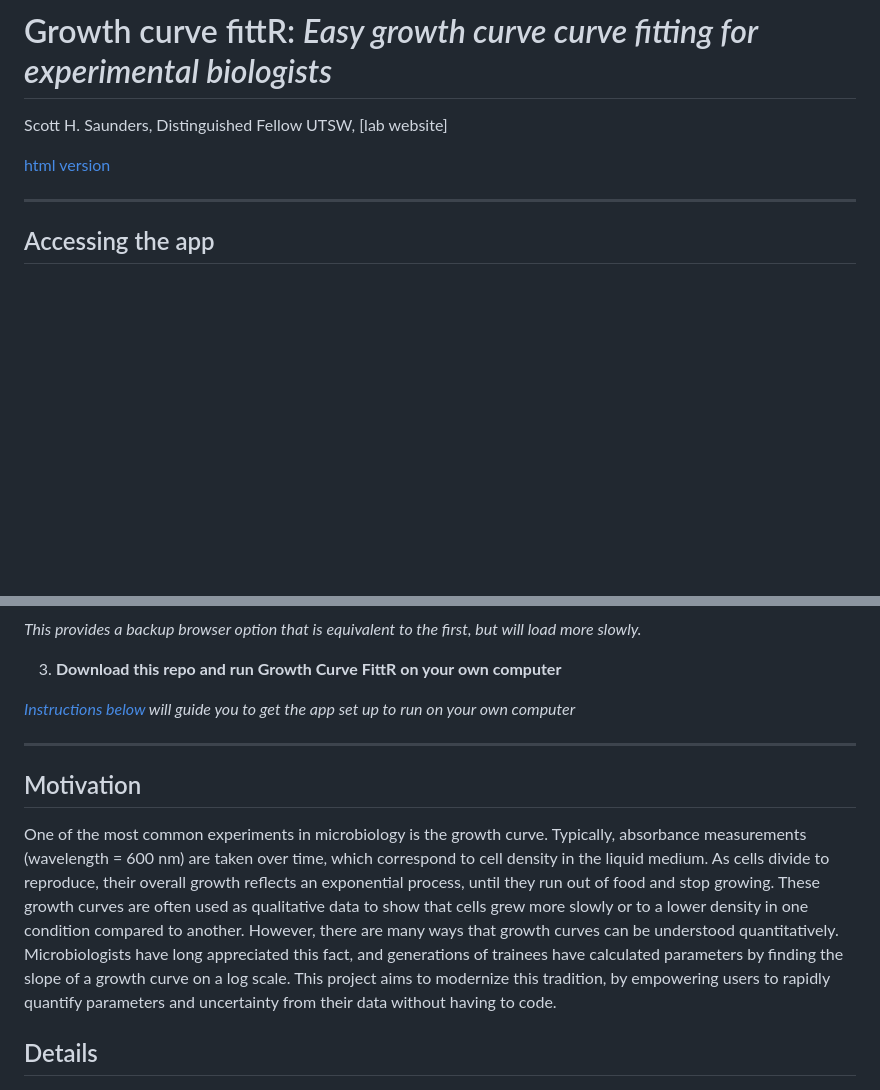
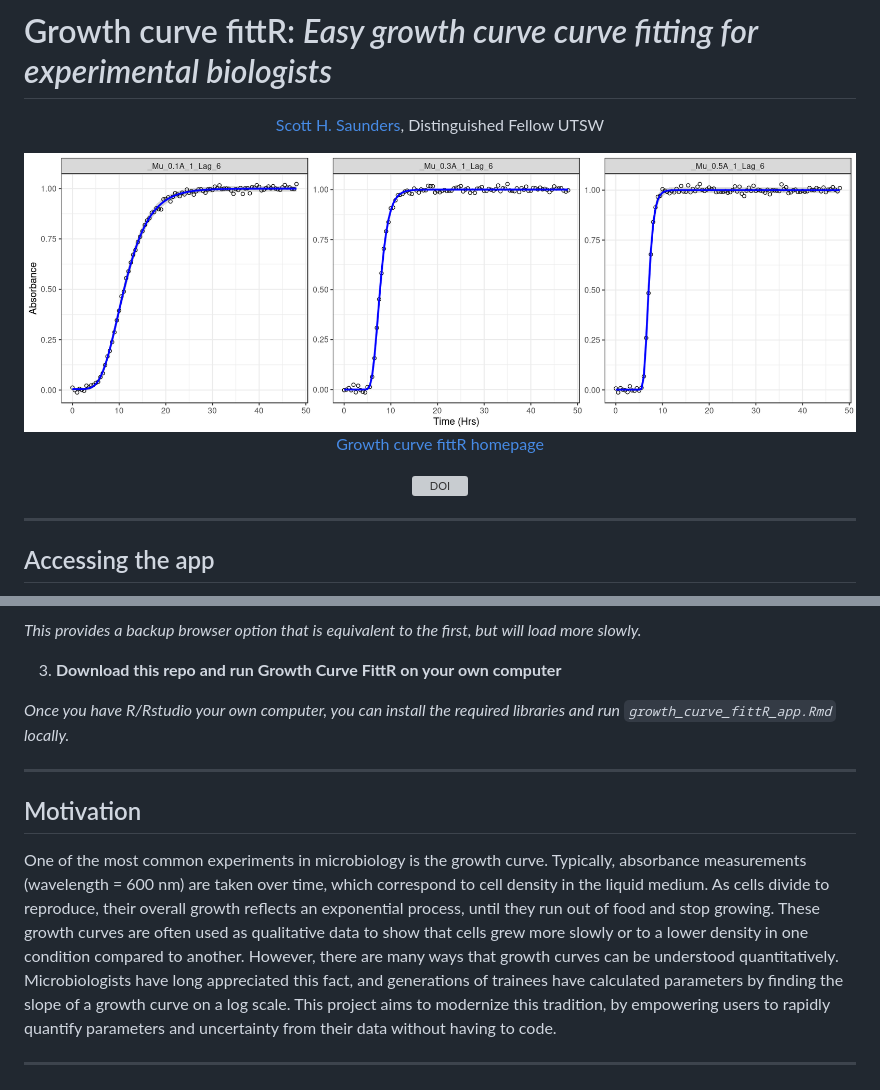
Before and after one commit to saunders-lab/growth_curve_fittr, a Markdown page: README.md, 2 parts joined by grey strips. Rendered like a GitHub page; pictures changed too: screenshot_1.png (added); blank space fills up the shorter version; grey boxes are pictures that could not be loaded.

Commit message:
add zenodo doi and readme formating

```diff
--- a/README.md
+++ b/README.md
@@ -2,9 +2,18 @@ Growth curve fittR: *Easy growth curve curve fitting for experimental
 biologists*
 ================
 
-Scott H. Saunders, Distinguished Fellow UTSW, \[lab website\]
+<center>
 
-[html version](https://saunders-lab.github.io/growth_curve_fittr/)
+[Scott H. Saunders](saunderslab.org), Distinguished Fellow UTSW
+
+<img src="screenshot_1.png" width=100% height=100%>
+
+[Growth curve fittR
+homepage](https://saunders-lab.github.io/growth_curve_fittr/)
+
+[![DOI](https://zenodo.org/badge/447775200.svg)](https://zenodo.org/badge/latestdoi/447775200)
+
+</center>
 
 -----
 
@@ -28,8 +37,8 @@ but will load more slowly.*
 3.  **Download this repo and run Growth Curve FittR on your own
     computer**
 
-*[Instructions below](##Local) will guide you to get the app set up to
-run on your own computer*
+*Once you have R/Rstudio your own computer, you can install the required
+libraries and run `growth_curve_fittR_app.Rmd` locally.*
 
 -----
 
@@ -49,7 +58,7 @@ of a growth curve on a log scale. This project aims to modernize this
 tradition, by empowering users to rapidly quantify parameters and
 uncertainty from their data without having to code.
 
-## Details
+-----
 
 <p align="center">
 
```
Also changed, not shown: other parts of README.md (+7 -0 lines), 3 other files.
